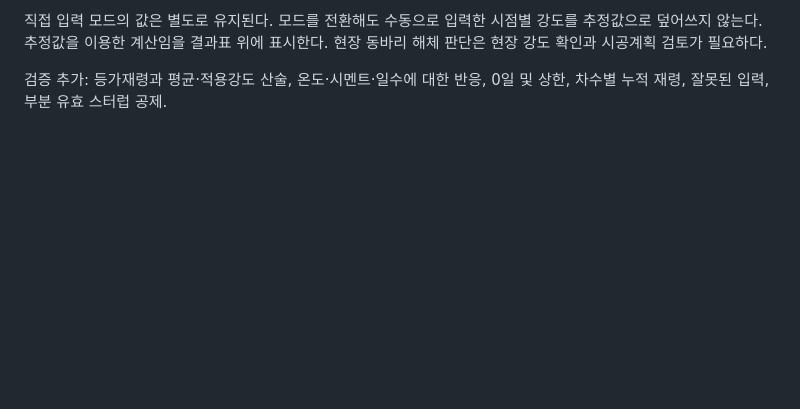
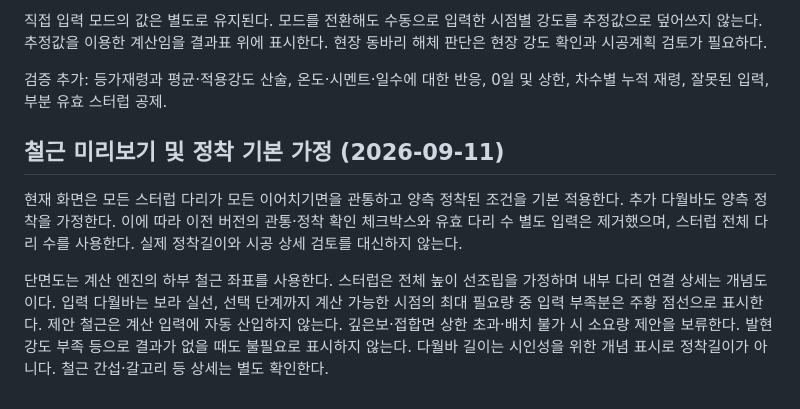
Before and after one commit to deugyi/kds-check, a Markdown page: docs/transfer-beam.md, the part around the change. GitHub-like rendering; blank space fills up the shorter version.

Commit message:
Document reinforcement preview assumptions

```diff
--- a/docs/transfer-beam.md
+++ b/docs/transfer-beam.md
@@ -64,3 +64,10 @@ KDS 14 20 22:2022 4.6.2·4.6.3 전단마찰:
 직접 입력 모드의 값은 별도로 유지된다. 모드를 전환해도 수동으로 입력한 시점별 강도를 추정값으로 덮어쓰지 않는다. 추정값을 이용한 계산임을 결과표 위에 표시한다. 현장 동바리 해체 판단은 현장 강도 확인과 시공계획 검토가 필요하다.
 
 검증 추가: 등가재령과 평균·적용강도 산술, 온도·시멘트·일수에 대한 반응, 0일 및 상한, 차수별 누적 재령, 잘못된 입력, 부분 유효 스터럽 공제.
+
+
+## 철근 미리보기 및 정착 기본 가정 (2026-09-11)
+
+현재 화면은 모든 스터럽 다리가 모든 이어치기면을 관통하고 양측 정착된 조건을 기본 적용한다. 추가 다월바도 양측 정착을 가정한다. 이에 따라 이전 버전의 관통·정착 확인 체크박스와 유효 다리 수 별도 입력은 제거했으며, 스터럽 전체 다리 수를 사용한다. 실제 정착길이와 시공 상세 검토를 대신하지 않는다.
+
+단면도는 계산 엔진의 하부 철근 좌표를 사용한다. 스터럽은 전체 높이 선조립을 가정하며 내부 다리 연결 상세는 개념도이다. 입력 다월바는 보라 실선, 선택 단계까지 계산 가능한 시점의 최대 필요량 중 입력 부족분은 주황 점선으로 표시한다. 제안 철근은 계산 입력에 자동 산입하지 않는다. 깊은보·접합면 상한 초과·배치 불가 시 소요량 제안을 보류한다. 발현강도 부족 등으로 결과가 없을 때도 불필요로 표시하지 않는다. 다월바 길이는 시인성을 위한 개념 표시로 정착길이가 아니다. 철근 간섭·갈고리 등 상세는 별도 확인한다.
```
